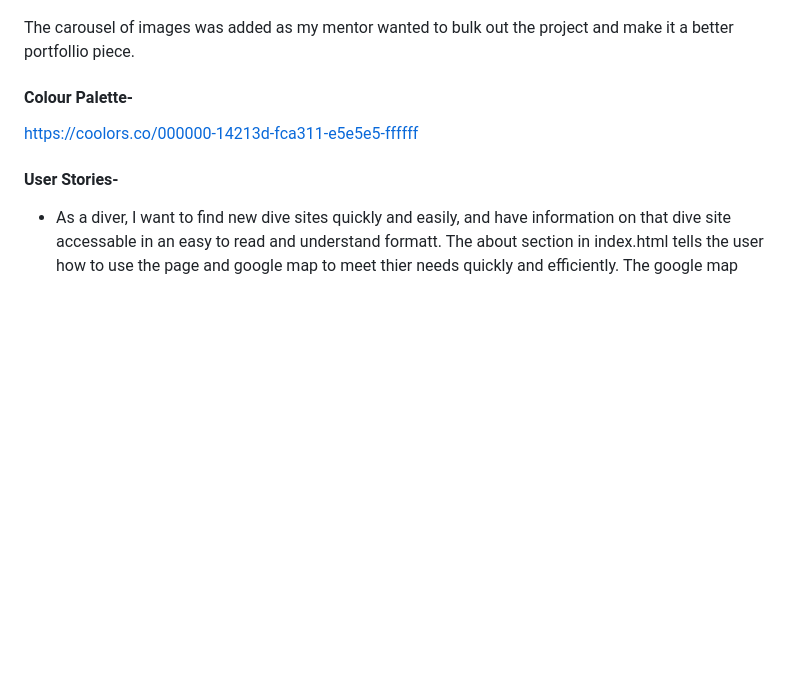
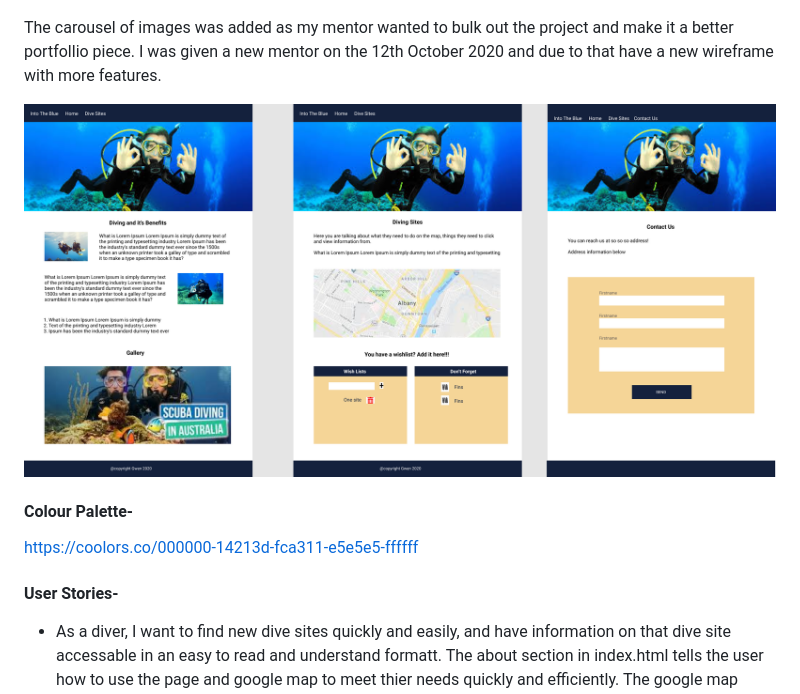
Before and after one commit to Code-Institute-Submissions/Gwen-Bradbury-MS2, a Markdown page: README.md, the part around the change. GitHub-like rendering; pictures changed too: wireframes/MS2NewWireframe.png (added); blank space fills up the shorter version.

Commit message:
Added new wireframes to README

```diff
--- a/README.md
+++ b/README.md
@@ -24,6 +24,9 @@ will give them the motivation towards getting into the water more often and divi
 ![Wireframe picture](./wireframes/MS2.jpeg)
 
 The carousel of images was added as my mentor wanted to bulk out the project and make it a better portfollio piece.
+I was given a new mentor on the 12th October 2020 and due to that have a new wireframe with more features.
+
+![Wireframe picture](./wireframes/MS2NewWireframe.png)
 
 #### Colour Palette-
 
```
